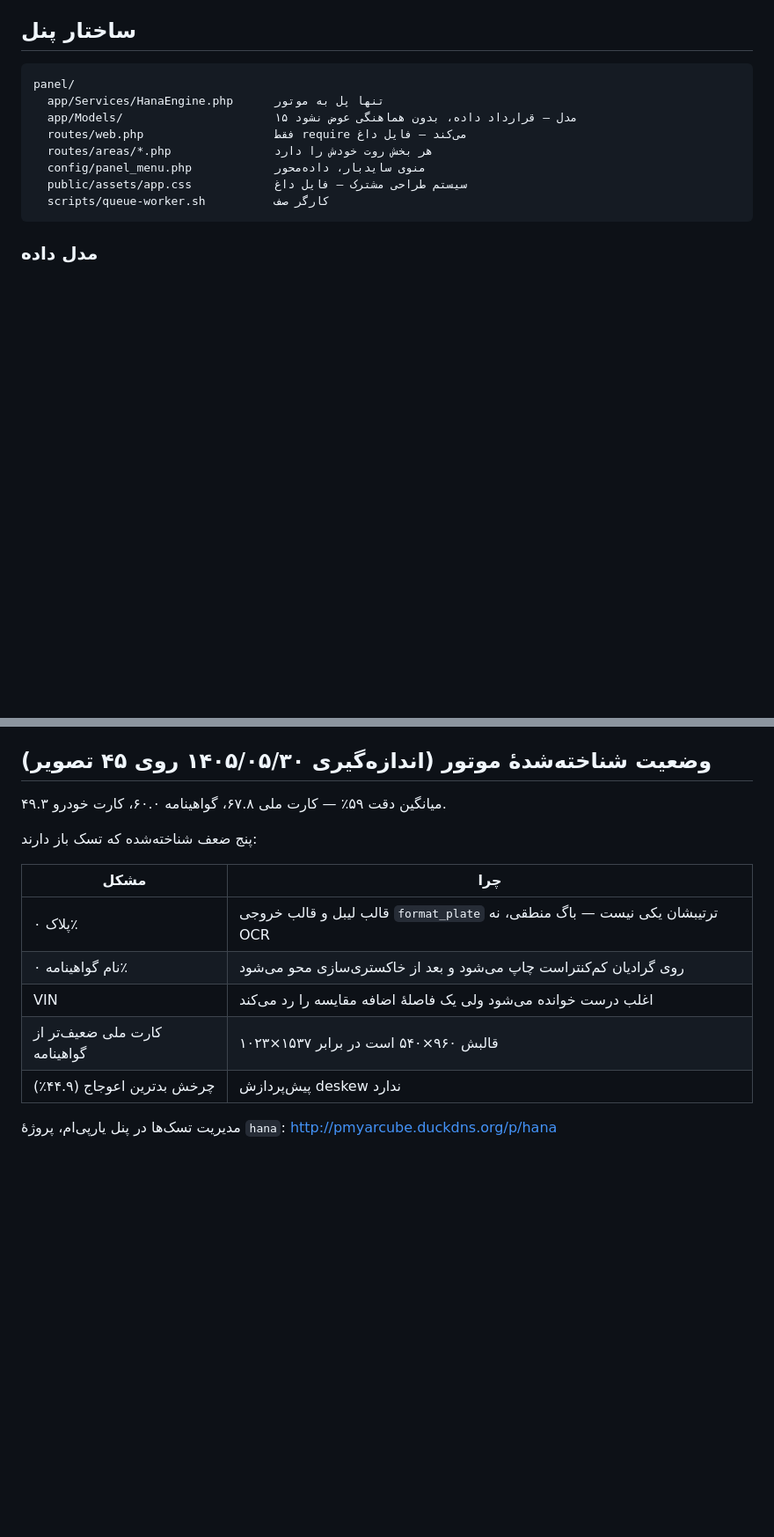
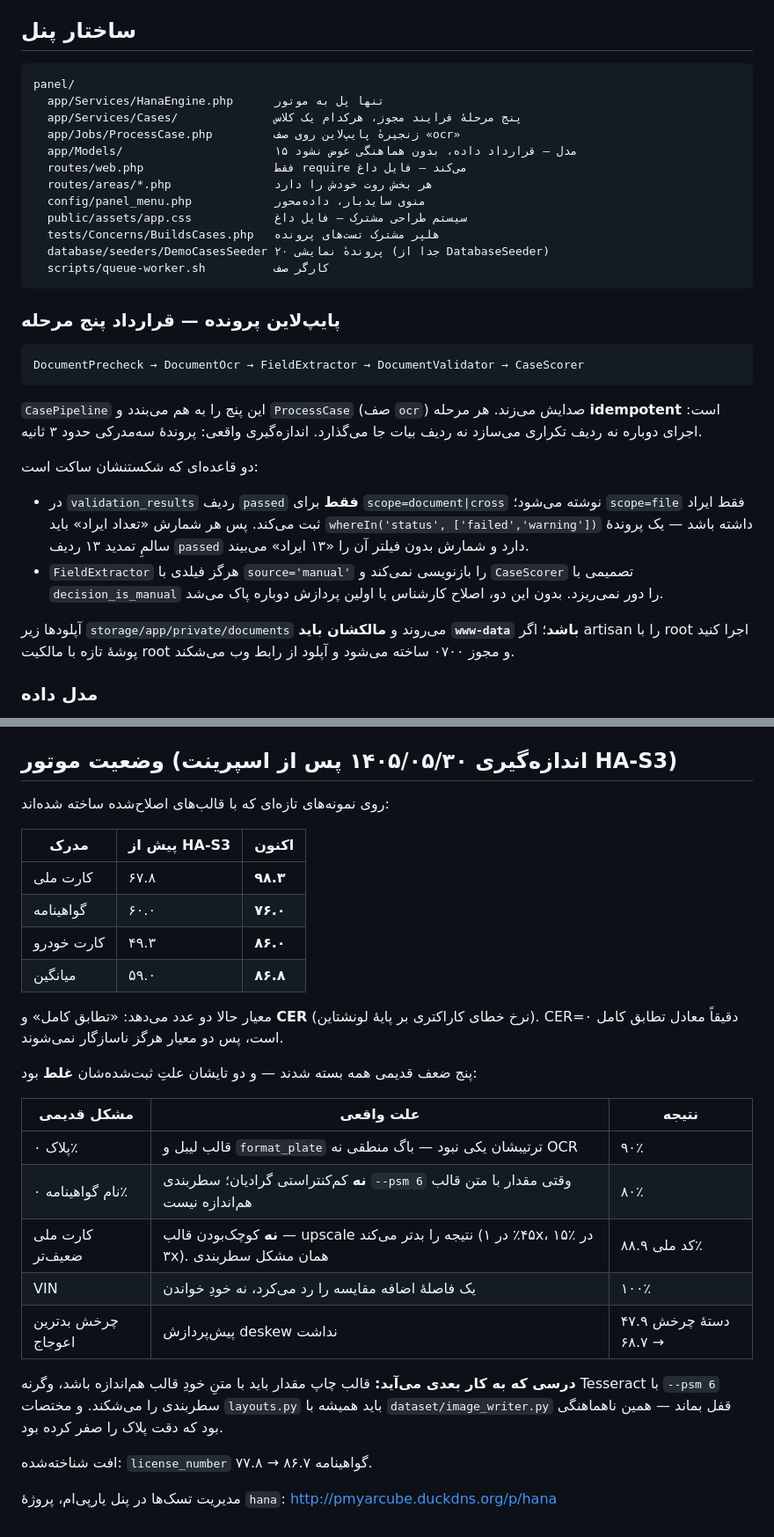
Before and after one commit to mohammadahmadifar/hana_ai, a Markdown page: CLAUDE.md, 2 parts joined by grey strips. Shown at 88% size. Rendered like a GitHub page; blank space fills up the shorter version.

Commit message:
HA-S3 مستندات: وضعیت واقعی موتور و قرارداد پایپ‌لاین پرونده
جدول «وضعیت شناخته‌شده موتور» منسوخ شده بود و دو تا از پنج علتی که ثبت کرده
بود غلط از آب درآمد: نام گواهینامه به‌خاطر کم‌کنتراستی محو نمی‌شد و کارت ملی
هم به‌خاطر کوچک‌بودن قالب ضعیف نبود — هر دو مشکل سطربندی --psm 6 بودند.
جدول تازه علت واقعی هر پنج مورد و درسی که به کار بعدی می‌آید را ثبت می‌کند.

میانگین دقت ۵۹.۰ → ۸۶.۸ روی نمونه‌های ساخته‌شده با قالب اصلاح‌شده.

بخش پنل هم قرارداد پنج مرحله، ناتوان‌پذیری هر مرحله، دو قاعده‌ای که شکستنشان
ساکت است (ردیف passed و source=manual)، و تله مالکیت www-data روی پوشه
آپلود را اضافه کرد.

Co-Authored-By: Claude Opus 5 (1M context) <noreply@anthropic.com>

````diff
--- a/CLAUDE.md
+++ b/CLAUDE.md
@@ -53,13 +53,40 @@ Laravel Controller → Job (صف redis) → HanaEngine::call() → hana_engine/c
 ```
 panel/
   app/Services/HanaEngine.php      تنها پل به موتور
+  app/Services/Cases/              پنج مرحلهٔ فرایند مجوز، هرکدام یک کلاس
+  app/Jobs/ProcessCase.php         زنجیرهٔ پایپ‌لاین روی صف «ocr»
   app/Models/                      ۱۵ مدل — قرارداد داده، بدون هماهنگی عوض نشود
   routes/web.php                   فقط require می‌کند — فایل داغ
   routes/areas/*.php               هر بخش روت خودش را دارد
   config/panel_menu.php            منوی سایدبار، داده‌محور
   public/assets/app.css            سیستم طراحی مشترک — فایل داغ
+  tests/Concerns/BuildsCases.php   هلپر مشترک تست‌های پرونده
+  database/seeders/DemoCasesSeeder ۲۰ پروندهٔ نمایشی (جدا از DatabaseSeeder)
   scripts/queue-worker.sh          کارگر صف
 ```
+
+### پایپ‌لاین پرونده — قرارداد پنج مرحله
+
+```
+DocumentPrecheck → DocumentOcr → FieldExtractor → DocumentValidator → CaseScorer
+```
+
+`CasePipeline` این پنج را به هم می‌بندد و `ProcessCase` (صف `ocr`) صدایش می‌زند.
+هر مرحله **idempotent** است: اجرای دوباره نه ردیف تکراری می‌سازد نه ردیف بیات
+جا می‌گذارد. اندازه‌گیری واقعی: پروندهٔ سه‌مدرکی حدود ۳ ثانیه.
+
+دو قاعده‌ای که شکستنشان ساکت است:
+- در `validation_results` ردیف `passed` **فقط** برای `scope=document|cross`
+  نوشته می‌شود؛ `scope=file` فقط ایراد ثبت می‌کند. پس هر شمارش «تعداد ایراد»
+  باید `whereIn('status', ['failed','warning'])` داشته باشد — یک پروندهٔ سالمِ
+  تمدید ۱۳ ردیف `passed` دارد و شمارش بدون فیلتر آن را «۱۳ ایراد» می‌بیند.
+- `FieldExtractor` هرگز فیلدی با `source='manual'` را بازنویسی نمی‌کند و
+  `CaseScorer` تصمیمی با `decision_is_manual` را دور نمی‌ریزد. بدون این دو،
+  اصلاح کارشناس با اولین پردازش دوباره پاک می‌شد.
+
+آپلودها زیر `storage/app/private/documents` می‌روند و **مالکشان باید
+`www-data` باشد**؛ اگر artisan را با root اجرا کنید پوشهٔ تازه با مالکیت root
+و مجوز ۰۷۰۰ ساخته می‌شود و آپلود از رابط وب می‌شکند.
 
 ### مدل داده
 
@@ -89,18 +116,35 @@ panel/
 - برچسبی که ژنراتور تولید می‌کند رایگان است و همان لحظه ذخیره می‌شود. اصلاح کارشناس روی فیلد یک پرونده هم به دیتاست برمی‌گردد.
 - بدون build فرانت: نه Vite، نه npm. یک `app.css` دست‌نویس و JS ساده.
 
-## وضعیت شناخته‌شدهٔ موتور (اندازه‌گیری ۱۴۰۵/۰۵/۳۰ روی ۴۵ تصویر)
+## وضعیت موتور (اندازه‌گیری ۱۴۰۵/۰۵/۳۰ پس از اسپرینت HA-S3)
 
-میانگین دقت ۵۹٪ — کارت ملی ۶۷.۸، گواهینامه ۶۰.۰، کارت خودرو ۴۹.۳.
+روی نمونه‌های تازه‌ای که با قالب‌های اصلاح‌شده ساخته شده‌اند:
 
-پنج ضعف شناخته‌شده که تسک باز دارند:
+| مدرک | پیش از HA-S3 | اکنون |
+|---|---|---|
+| کارت ملی | ۶۷.۸ | **۹۸.۳** |
+| گواهینامه | ۶۰.۰ | **۷۶.۰** |
+| کارت خودرو | ۴۹.۳ | **۸۶.۰** |
+| میانگین | ۵۹.۰ | **۸۶.۸** |
 
-| مشکل | چرا |
-|---|---|
-| پلاک ۰٪ | قالب لیبل و قالب خروجی `format_plate` ترتیبشان یکی نیست — باگ منطقی، نه OCR |
-| نام گواهینامه ۰٪ | روی گرادیان کم‌کنتراست چاپ می‌شود و بعد از خاکستری‌سازی محو می‌شود |
-| VIN | اغلب درست خوانده می‌شود ولی یک فاصلهٔ اضافه مقایسه را رد می‌کند |
-| کارت ملی ضعیف‌تر از گواهینامه | قالبش ۹۶۰×۵۴۰ است در برابر ۱۵۳۷×۱۰۲۳ |
-| چرخش بدترین اعوجاج (۴۴.۹٪) | پیش‌پردازش deskew ندارد |
+معیار حالا دو عدد می‌دهد: «تطابق کامل» و **CER** (نرخ خطای کاراکتری بر پایهٔ
+لونشتاین). CER=۰ دقیقاً معادل تطابق کامل است، پس دو معیار هرگز ناسازگار نمی‌شوند.
+
+پنج ضعف قدیمی همه بسته شدند — و دو تایشان علتِ ثبت‌شده‌شان **غلط** بود:
+
+| مشکل قدیمی | علت واقعی | نتیجه |
+|---|---|---|
+| پلاک ۰٪ | قالب لیبل و `format_plate` ترتیبشان یکی نبود — باگ منطقی نه OCR | ۹۰٪ |
+| نام گواهینامه ۰٪ | **نه** کم‌کنتراستی گرادیان؛ سطربندی `--psm 6` وقتی مقدار با متن قالب هم‌اندازه نیست | ۸۰٪ |
+| کارت ملی ضعیف‌تر | **نه** کوچک‌بودن قالب — upscale نتیجه را بدتر می‌کند (۴۵٪ در ۱x، ۱۵٪ در ۳x). همان مشکل سطربندی | کد ملی ۸۸.۹٪ |
+| VIN | یک فاصلهٔ اضافه مقایسه را رد می‌کرد، نه خودِ خواندن | ۱۰۰٪ |
+| چرخش بدترین اعوجاج | پیش‌پردازش deskew نداشت | دستهٔ چرخش ۴۷.۹ → ۶۸.۷ |
+
+**درسی که به کار بعدی می‌آید:** قالب چاپ مقدار باید با متنِ خودِ قالب هم‌اندازه
+باشد، وگرنه Tesseract با `--psm 6` سطربندی را می‌شکند. و مختصات `layouts.py`
+باید همیشه با `dataset/image_writer.py` قفل بماند — همین ناهماهنگی بود که دقت
+پلاک را صفر کرده بود.
+
+افت شناخته‌شده: `license_number` گواهینامه ۸۶.۷ → ۷۷.۸.
 
 مدیریت تسک‌ها در پنل یارپی‌ام، پروژهٔ `hana`: http://pmyarcube.duckdns.org/p/hana
````
